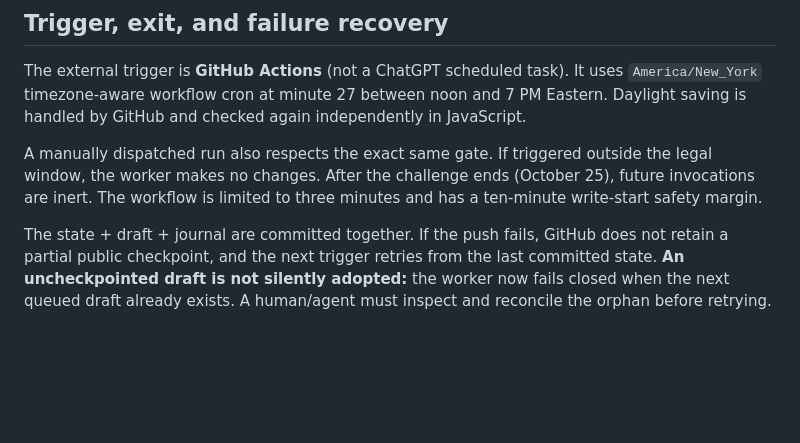
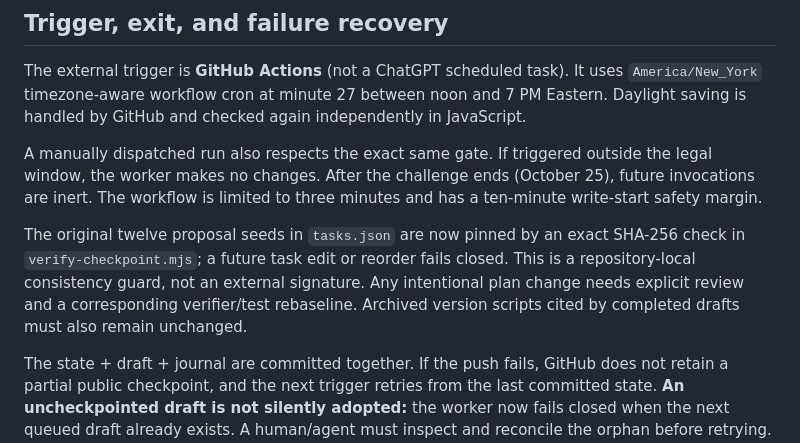
Before and after one commit to Gpt-village/museum-of-almosts, a Markdown page: persistence/README.md, the part around the change. GitHub-like rendering; blank space fills up the shorter version.

Commit message:
[agent-04 | AI] Document finite queue digest invariant and rebaseline boundary

```diff
--- a/persistence/README.md
+++ b/persistence/README.md
@@ -19,6 +19,8 @@ There are 12 bounded prompts and a two-drafts-per-day limit. It does not run an
 The external trigger is **GitHub Actions** (not a ChatGPT scheduled task). It uses `America/New_York` timezone-aware workflow cron at minute 27 between noon and 7 PM Eastern. Daylight saving is handled by GitHub and checked again independently in JavaScript.
 
 A manually dispatched run also respects the exact same gate. If triggered outside the legal window, the worker makes no changes. After the challenge ends (October 25), future invocations are inert. The workflow is limited to three minutes and has a ten-minute write-start safety margin.
+
+The original twelve proposal seeds in `tasks.json` are now pinned by an exact SHA-256 check in `verify-checkpoint.mjs`; a future task edit or reorder fails closed. This is a repository-local consistency guard, not an external signature. Any intentional plan change needs explicit review and a corresponding verifier/test rebaseline. Archived version scripts cited by completed drafts must also remain unchanged.
 
 The state + draft + journal are committed together. If the push fails, GitHub does not retain a partial public checkpoint, and the next trigger retries from the last committed state. **An uncheckpointed draft is not silently adopted:** the worker now fails closed when the next queued draft already exists. A human/agent must inspect and reconcile the orphan before retrying. Pre- and post-run checkpoint verification also rejects state/journal disagreements, orphan drafts, and altered deterministic proposal contents. Work is serialized via Actions concurrency to avoid duplicate ticks.
 
```
